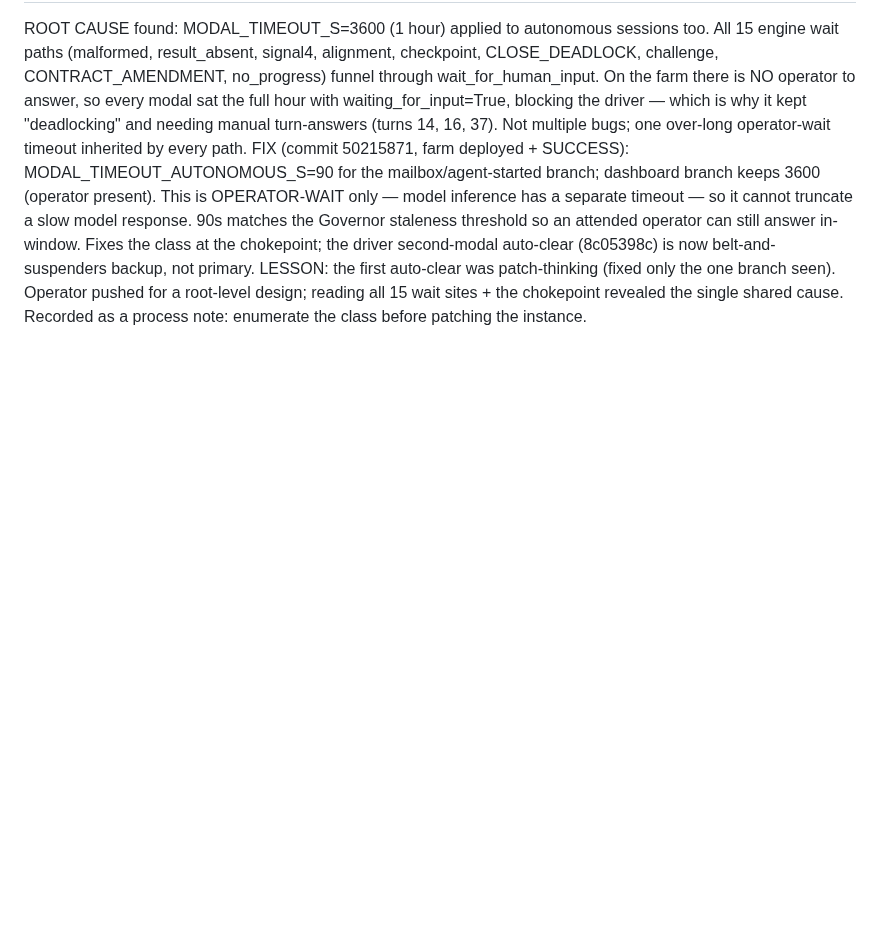
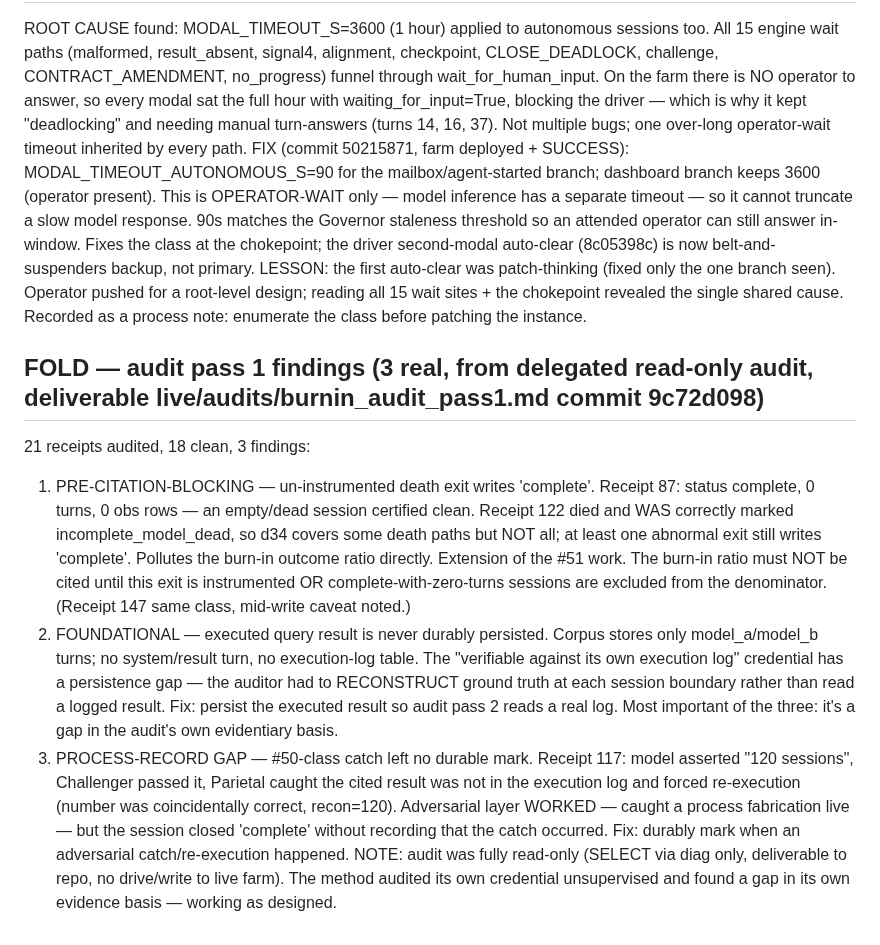
Before and after one commit to PatrickKillebrew/ontinuity, a Markdown page: live/agent_queue.md, the part around the change. Drawn GitHub-style; blank space fills up the shorter version.

Commit message:
Agent queue: audit pass 1: 3 findings — un-instrumented death exit (pre-citation-blocking), result-not-persisted (foundational), adve — 2026-06-08_17-16-53

```diff
--- a/live/agent_queue.md
+++ b/live/agent_queue.md
@@ -186,3 +186,11 @@ OPERATIONAL LESSON -> drives Governor priority: 'resident driver survives the co
 ROOT CAUSE found: MODAL_TIMEOUT_S=3600 (1 hour) applied to autonomous sessions too. All 15 engine wait paths (malformed, result_absent, signal4, alignment, checkpoint, CLOSE_DEADLOCK, challenge, CONTRACT_AMENDMENT, no_progress) funnel through wait_for_human_input. On the farm there is NO operator to answer, so every modal sat the full hour with waiting_for_input=True, blocking the driver — which is why it kept "deadlocking" and needing manual turn-answers (turns 14, 16, 37). Not multiple bugs; one over-long operator-wait timeout inherited by every path.
 FIX (commit 50215871, farm deployed + SUCCESS): MODAL_TIMEOUT_AUTONOMOUS_S=90 for the mailbox/agent-started branch; dashboard branch keeps 3600 (operator present). This is OPERATOR-WAIT only — model inference has a separate timeout — so it cannot truncate a slow model response. 90s matches the Governor staleness threshold so an attended operator can still answer in-window. Fixes the class at the chokepoint; the driver second-modal auto-clear (8c05398c) is now belt-and-suspenders backup, not primary.
 LESSON: the first auto-clear was patch-thinking (fixed only the one branch seen). Operator pushed for a root-level design; reading all 15 wait sites + the chokepoint revealed the single shared cause. Recorded as a process note: enumerate the class before patching the instance.
+
+
+## FOLD — audit pass 1 findings (3 real, from delegated read-only audit, deliverable live/audits/burnin_audit_pass1.md commit 9c72d098)
+21 receipts audited, 18 clean, 3 findings:
+1. PRE-CITATION-BLOCKING — un-instrumented death exit writes 'complete'. Receipt 87: status complete, 0 turns, 0 obs rows — an empty/dead session certified clean. Receipt 122 died and WAS correctly marked incomplete_model_dead, so d34 covers some death paths but NOT all; at least one abnormal exit still writes 'complete'. Pollutes the burn-in outcome ratio directly. Extension of the #51 work. The burn-in ratio must NOT be cited until this exit is instrumented OR complete-with-zero-turns sessions are excluded from the denominator. (Receipt 147 same class, mid-write caveat noted.)
+2. FOUNDATIONAL — executed query result is never durably persisted. Corpus stores only model_a/model_b turns; no system/result turn, no execution-log table. The "verifiable against its own execution log" credential has a persistence gap — the auditor had to RECONSTRUCT ground truth at each session boundary rather than read a logged result. Fix: persist the executed result so audit pass 2 reads a real log. Most important of the three: it's a gap in the audit's own evidentiary basis.
+3. PROCESS-RECORD GAP — #50-class catch left no durable mark. Receipt 117: model asserted "120 sessions", Challenger passed it, Parietal caught the cited result was not in the execution log and forced re-execution (number was coincidentally correct, recon=120). Adversarial layer WORKED — caught a process fabrication live — but the session closed 'complete' without recording that the catch occurred. Fix: durably mark when an adversarial catch/re-execution happened.
+NOTE: audit was fully read-only (SELECT via diag only, deliverable to repo, no drive/write to live farm). The method audited its own credential unsupervised and found a gap in its own evidence basis — working as designed.
```
